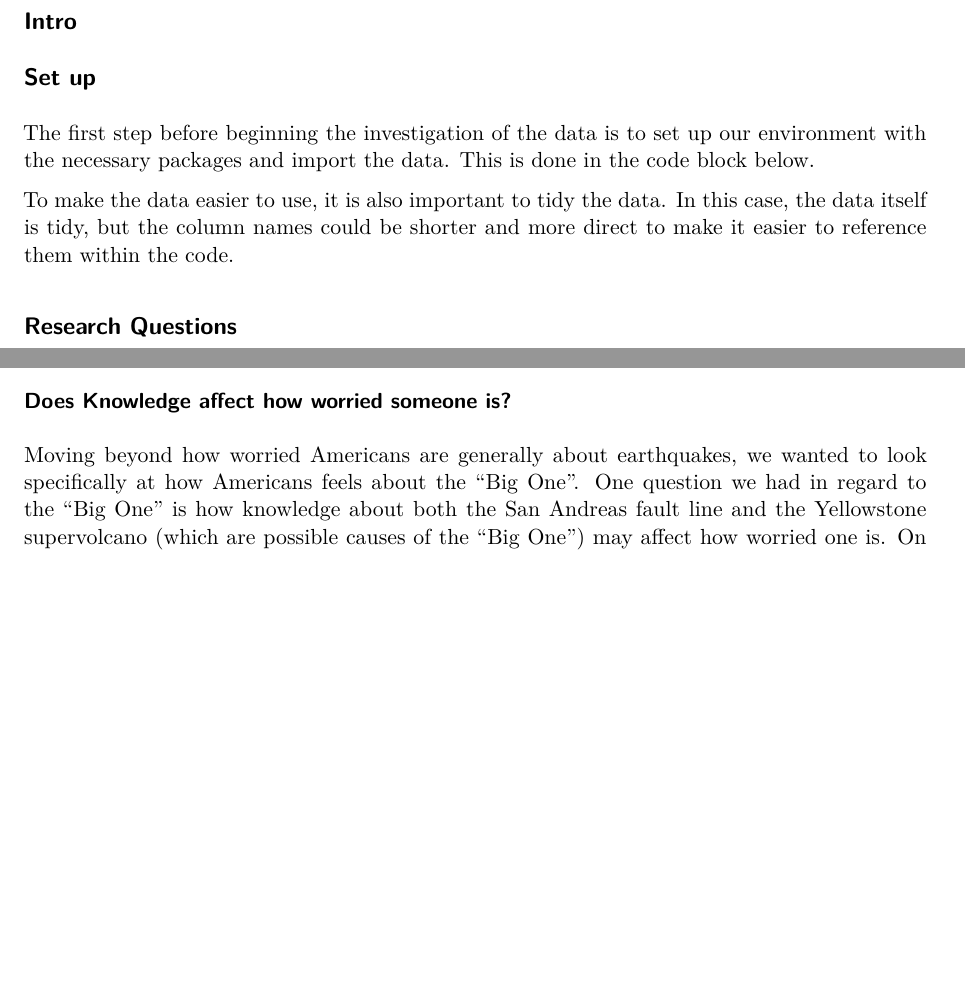
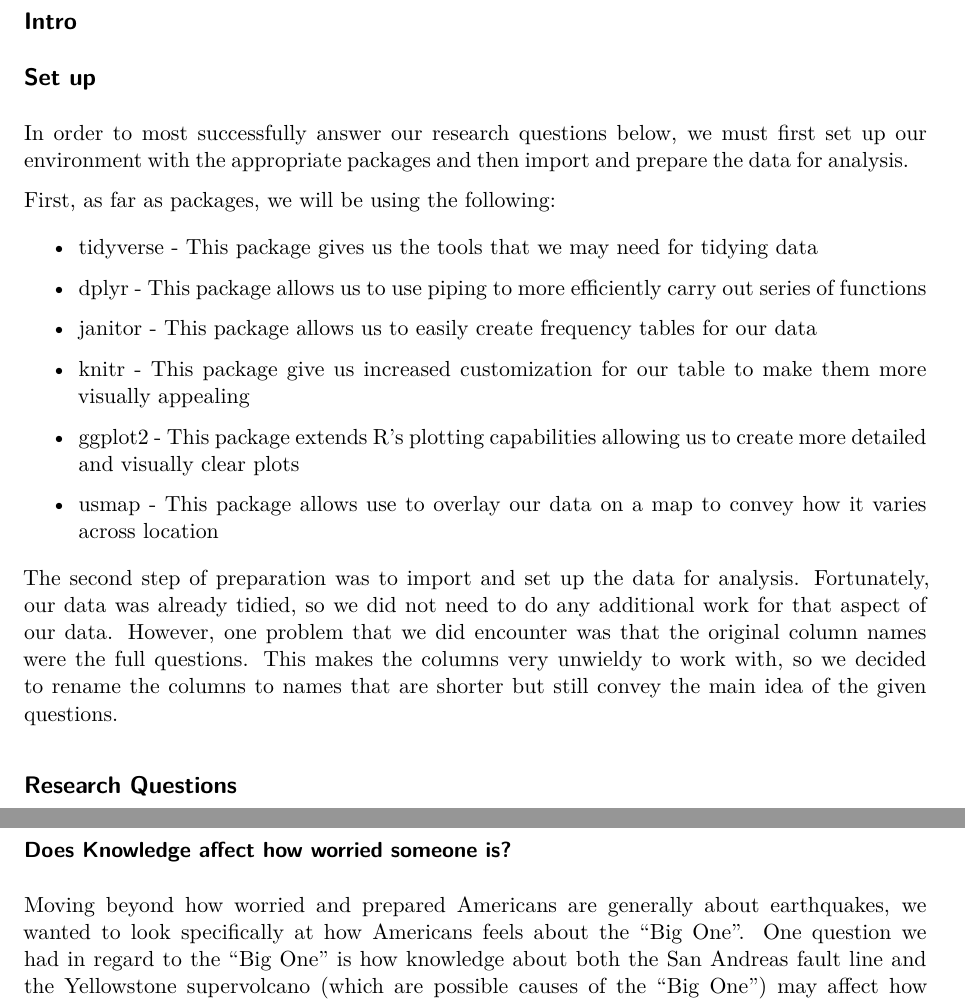
Before and after one commit to Stat184-Fall2024/SEC2_FP_Leona-Pierce_Matt-Collins, a Quarto document (earthquake.qmd): two parts of pages 1 and 3 of 12 before the commit and two parts of pages 1 and 4 of 12 after it, joined at a grey line, cut so that both start at the same text, the shorter picture padded with empty space. Rendered offline with R 4.5, knitr and Pandoc in place of Quarto, then LaTeX, with nearby package versions; some code elsewhere in the file could not run offline.

Commit message:
Write set up section

````diff
--- a/earthquake.qmd
+++ b/earthquake.qmd
@@ -9,7 +9,21 @@ format: pdf
 
 ## Set up
 
-The first step before beginning the investigation of the data is to set up our environment with the necessary packages and import the data. This is done in the code block below.
+In order to most successfully answer our research questions below, we must first set up our environment with the appropriate packages and then import and prepare the data for analysis.
+
+First, as far as packages, we will be using the following:
+
+-   tidyverse - This package gives us the tools that we may need for tidying data
+
+-   dplyr - This package allows us to use piping to more efficiently carry out series of functions
+
+-   janitor - This package allows us to easily create frequency tables for our data
+
+-   knitr - This package give us increased customization for our table to make them more visually appealing
+
+-   ggplot2 - This package extends R's plotting capabilities allowing us to create more detailed and visually clear plots
+
+-   usmap - This package allows use to overlay our data on a map to convey how it varies across location
 
 ```{r}
 #| label: load-new-packages
@@ -22,10 +36,10 @@ library(janitor)
 library(dplyr)
 library(knitr)
 library(ggplot2)
-earthquake <- read.csv("./data/earthquake_data.csv")
+library(usmap)
 ```
 
-To make the data easier to use, it is also important to tidy the data. In this case, the data itself is tidy, but the column names could be shorter and more direct to make it easier to reference them within the code.
+The second step of preparation was to import and set up the data for analysis. Fortunately, our data was already tidied, so we did not need to do any additional work for that aspect of our data. However, one problem that we did encounter was that the original column names were the full questions. This makes the columns very unwieldy to work with, so we decided to rename the columns to names that are shorter but still convey the main idea of the given questions.
 
 ```{r}
 #| label: column-rename
@@ -313,6 +328,6 @@ The following visualizations have allowed us to answer where in the US people ar
 ### Does Knowledge affect how worried someone is?
 
-Moving beyond how worried Americans are generally about earthquakes, we wanted to look specifically at how Americans feels about the "Big One". One question we had in regard to the "Big One" is how knowledge about both the San Andreas fault line and the Yellowstone supervolcano (which are possible causes of the "Big One") may affect how worried one is. On the one hand, more knowledge may result in a greater understanding of how earthquakes occur and their effects, so there would be less irrational worry. But on the other hand, learning of the existence of these possible causes may heighten one's worry as they becoming more aware of a realistic cause of the "Big One".
+Moving beyond how worried and prepared Americans are generally about earthquakes, we wanted to look specifically at how Americans feels about the "Big One". One question we had in regard to the "Big One" is how knowledge about both the San Andreas fault line and the Yellowstone supervolcano (which are possible causes of the "Big One") may affect how worried one is. On the one hand, more knowledge may result in a greater understanding of how earthquakes occur and their effects, so there would be less irrational worry. But on the other hand, learning of the existence of these possible causes may heighten one's worry as they becoming more aware of a realistic cause of the "Big One".
 
 To investigate this question, we decided to visualize the data as two way tables containing the proportions of "Yes" and "No" responses to the question "Do you think the "Big One" will occur in your lifetime?" compared to their knowledge of the fault line and super volcano in @tbl-san-andreas-worry and @tbl-yellowstone-worry respectively.
 
````
Also changed, not shown: earthquake.qmd (15 more changed lines).
